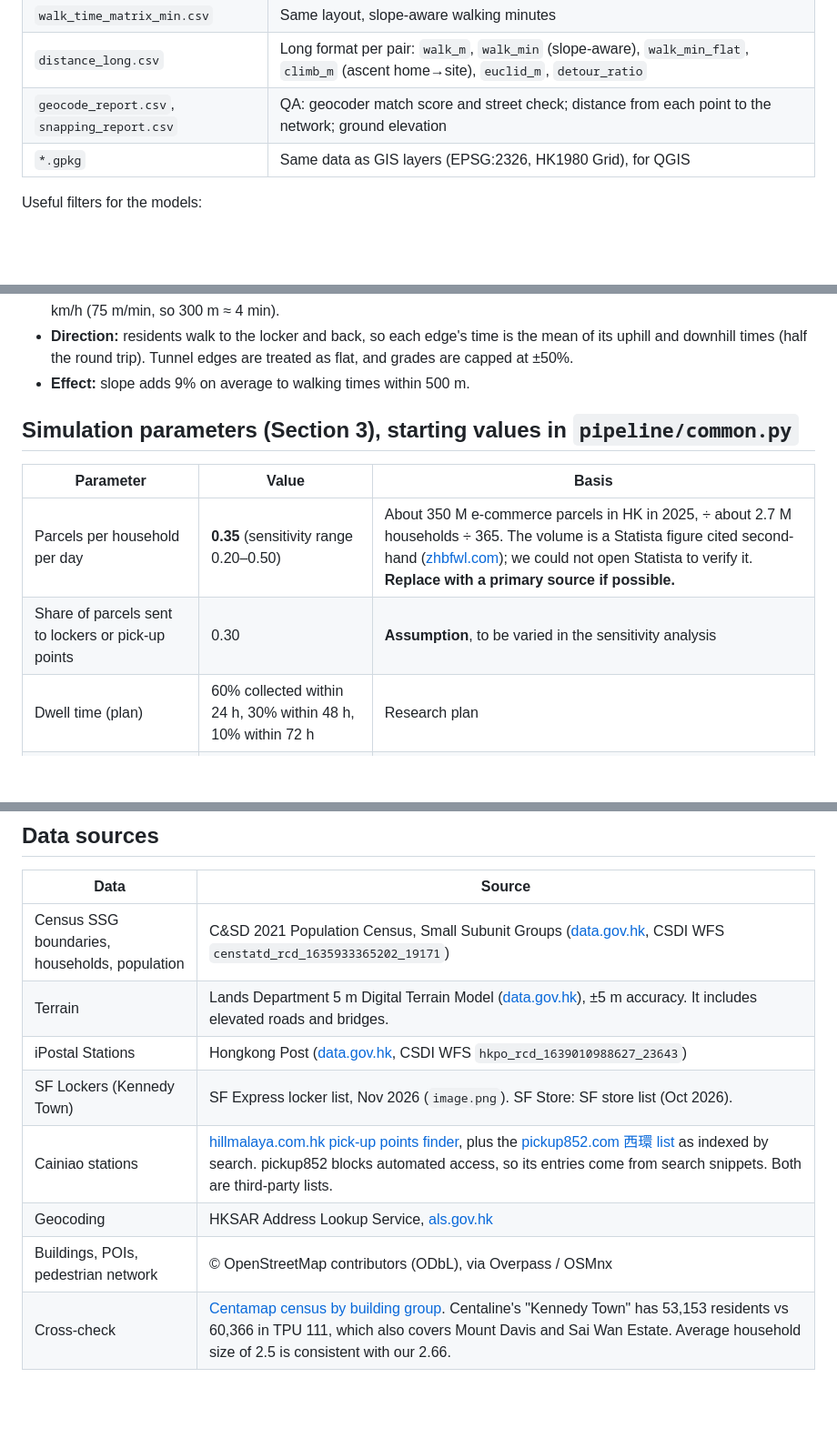
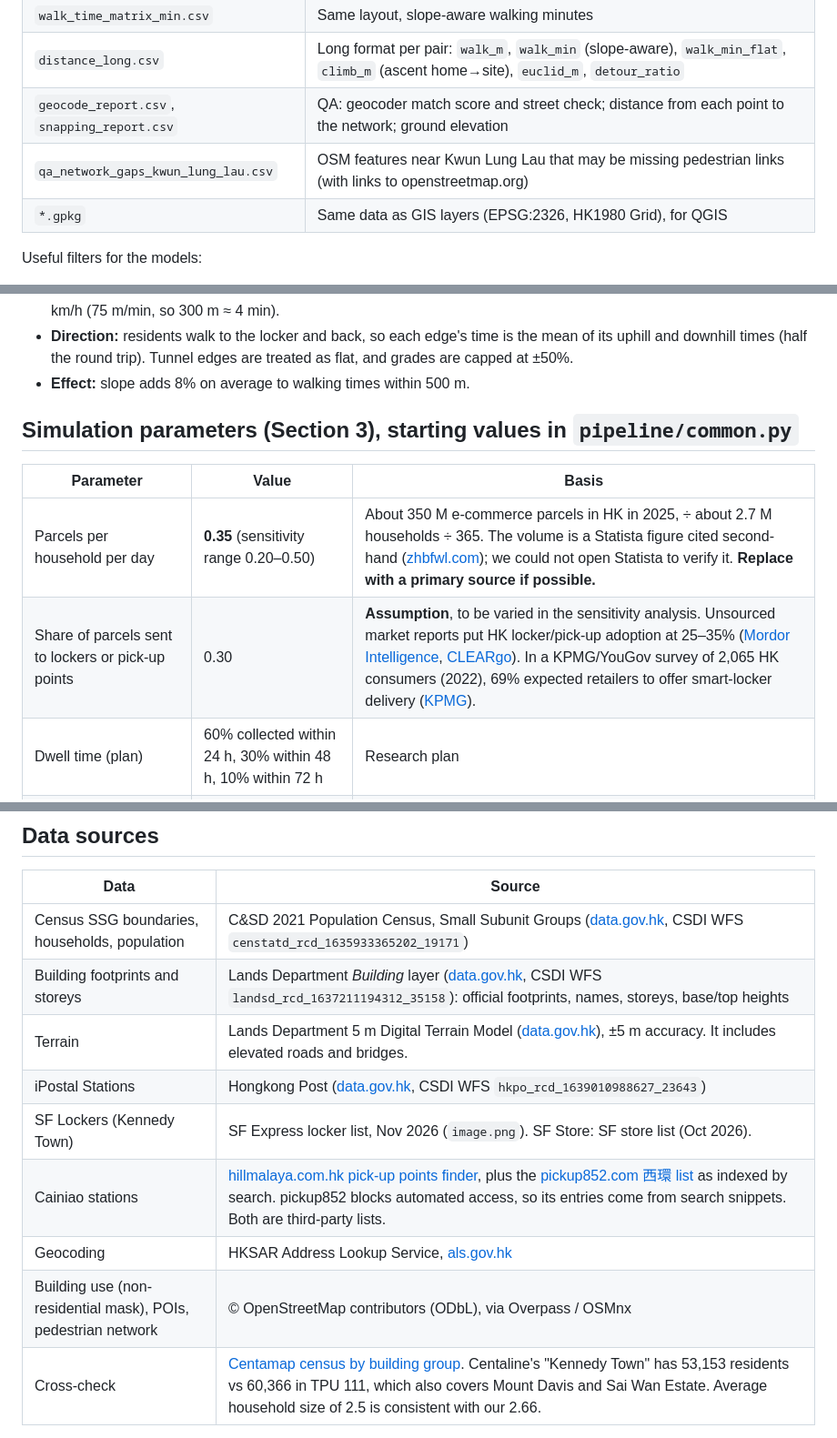
Before and after one commit to LowStats/parcel-network-optimisation, a Markdown page: README.md, 3 parts joined by grey strips. Shown at 91% size. GitHub-like rendering; blank space fills up the shorter version.

```diff
--- a/README.md
+++ b/README.md
@@ -77,6 +77,7 @@ The 29 MB whole-territory DTM zip is git-ignored. Step 01 re-downloads it if `da
 | `walk_time_matrix_min.csv` | Same layout, slope-aware walking minutes |
 | `distance_long.csv` | Long format per pair: `walk_m`, `walk_min` (slope-aware), `walk_min_flat`, `climb_m` (ascent home→site), `euclid_m`, `detour_ratio` |
 | `geocode_report.csv`, `snapping_report.csv` | QA: geocoder match score and street check; distance from each point to the network; ground elevation |
+| `qa_network_gaps_kwun_lung_lau.csv` | OSM features near Kwun Lung Lau that may be missing pedestrian links (with links to openstreetmap.org) |
 | `*.gpkg` | Same data as GIS layers (EPSG:2326, HK1980 Grid), for QGIS |
 
 Useful filters for the models:
@@ -106,14 +107,14 @@ One SSG (111/28) has no mapped residential footprint, so its node sits at the SS
 - **Elevation:** each network node takes its height from the Lands Department 5 m DTM.
 - **Speed:** each edge's speed follows Tobler's hiking function, *v = v₀·e^(−3.5|s+0.05|)*, rescaled so that flat ground = 4.5 km/h (75 m/min, so 300 m ≈ 4 min).
 - **Direction:** residents walk to the locker and back, so each edge's time is the mean of its uphill and downhill times (half the round trip). Tunnel edges are treated as flat, and grades are capped at ±50%.
-- **Effect:** slope adds 9% on average to walking times within 500 m.
+- **Effect:** slope adds 8% on average to walking times within 500 m.
 
 ## Simulation parameters (Section 3), starting values in `pipeline/common.py`
 
 | Parameter | Value | Basis |
 |---|---|---|
 | Parcels per household per day | **0.35** (sensitivity range 0.20–0.50) | About 350 M e-commerce parcels in HK in 2025, ÷ about 2.7 M households ÷ 365. The volume is a Statista figure cited second-hand ([zhbfwl.com](https://www.zhbfwl.com/en/case/hk-local-ecommerce-delivery)); we could not open Statista to verify it. **Replace with a primary source if possible.** |
-| Share of parcels sent to lockers or pick-up points | 0.30 | **Assumption**, to be varied in the sensitivity analysis |
+| Share of parcels sent to lockers or pick-up points | 0.30 | **Assumption**, to be varied in the sensitivity analysis. Unsourced market reports put HK locker/pick-up adoption at 25–35% ([Mordor Intelligence](https://www.mordorintelligence.com/industry-reports/hong-kong-ecommerce-market), [CLEARgo](https://www.cleargo.com/insights/hong-kong-e-commerce-market-2026-trends-size-growth-opportunities)). In a KPMG/YouGov survey of 2,065 HK consumers (2022), 69% expected retailers to offer smart-locker delivery ([KPMG](https://assets.kpmg.com/content/dam/kpmg/cn/pdf/en/2022/11/retail-recharged.pdf)). |
 | Dwell time (plan) | 60% collected within 24 h, 30% within 48 h, 10% within 72 h | Research plan |
 | Dwell time (empirical benchmark) | median 4.2 h, mean 12.5 h, 84% within 24 h, 99% within 7 days | Urban Freight Lab residential-locker field study ([PDF](https://urbanfreightlab.com/wp-content/uploads/2023/05/Do-Lockers-Reduce-Delivery-Dwell-Time-Evidence-from-Field_UrbanFreightLab.pdf)). An Australia Post study of 51 lockers found dwell stabilising around 15–16 h ([arXiv 2409.05061](https://arxiv.org/html/2409.05061v2)). |
 | Locker size (compartments) | 40 / 80 / 120 | Research plan |
@@ -126,12 +127,13 @@ Context: C&SD reports that 43.1% of people aged 15+ shopped online in 2020, up f
 | Data | Source |
 |---|---|
 | Census SSG boundaries, households, population | C&SD 2021 Population Census, Small Subunit Groups ([data.gov.hk](https://data.gov.hk/en-data/dataset/hk-censtatd-census_geo-2021-population-census-by-ssg), CSDI WFS `censtatd_rcd_1635933365202_19171`) |
+| Building footprints and storeys | Lands Department *Building* layer ([data.gov.hk](https://data.gov.hk/en-data/dataset/hk-landsd-openmap-landsd-building), CSDI WFS `landsd_rcd_1637211194312_35158`): official footprints, names, storeys, base/top heights |
 | Terrain | Lands Department 5 m Digital Terrain Model ([data.gov.hk](https://data.gov.hk/en-data/dataset/hk-landsd-openmap-5m-grid-dtm)), ±5 m accuracy. It includes elevated roads and bridges. |
 | iPostal Stations | Hongkong Post ([data.gov.hk](https://data.gov.hk/en-data/dataset/hk-hkpo-hkpo_ds01-hkpo-ipostal-station), CSDI WFS `hkpo_rcd_1639010988627_23643`) |
 | SF Lockers (Kennedy Town) | SF Express locker list, Nov 2026 (`image.png`). SF Store: SF store list (Oct 2026). |
 | Cainiao stations | [hillmalaya.com.hk pick-up points finder](https://hillmalaya.com.hk/pages/pick-up-points-finder-for-jd-logistics-cainiao-sf-express), plus the [pickup852.com 西環 list](https://pickup852.com/district_list.php?id=15) as indexed by search. pickup852 blocks automated access, so its entries come from search snippets. Both are third-party lists. |
 | Geocoding | HKSAR Address Lookup Service, [als.gov.hk](https://www.als.gov.hk) |
-| Buildings, POIs, pedestrian network | © OpenStreetMap contributors (ODbL), via Overpass / OSMnx |
+| Building use (non-residential mask), POIs, pedestrian network | © OpenStreetMap contributors (ODbL), via Overpass / OSMnx |
 | Cross-check | [Centamap census by building group](https://census.centamap.com/Region/List?type=hma&code=HMA111&detailcode=CW0071). Centaline's "Kennedy Town" has 53,153 residents vs 60,366 in TPU 111, which also covers Mount Davis and Sai Wan Estate. Average household size of 2.5 is consistent with our 2.66. |
 
 ## Open items / limitations
```
Also changed, not shown: other parts of README.md (+20 -19 lines), figures/study_area_map.png, 16 other files.
